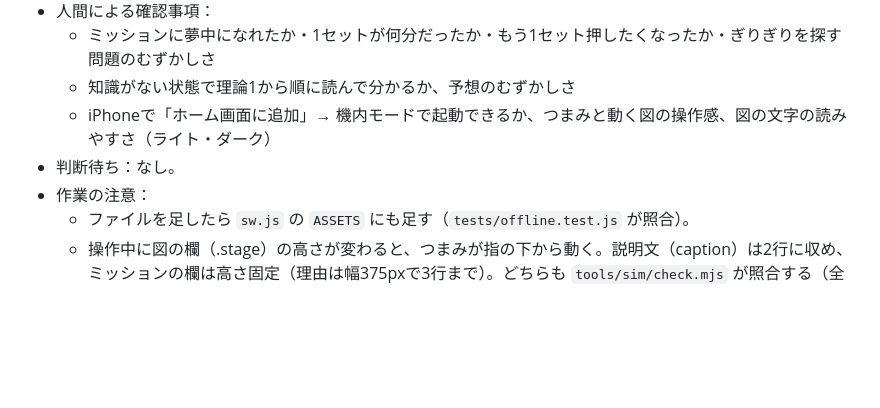
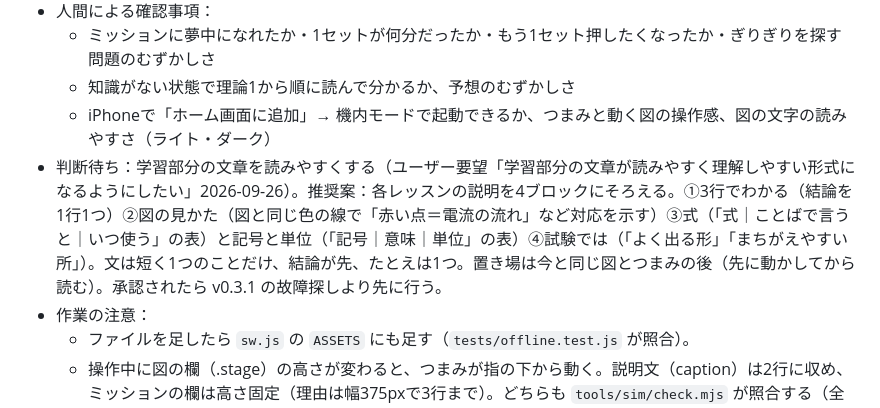
Before and after one commit to kinokonb/denken-zukan, a Markdown page: SPEC.md, the part around the change. Rendered like a GitHub page; blank space fills up the shorter version.

Commit message:
記録：学習部分の文章を読みやすくする案（判断待ち）
Co-Authored-By: Claude Opus 5.5 <noreply@anthropic.com>

```diff
--- a/SPEC.md
+++ b/SPEC.md
@@ -7,7 +7,7 @@
   - ミッションに夢中になれたか・1セットが何分だったか・もう1セット押したくなったか・ぎりぎりを探す問題のむずかしさ
   - 知識がない状態で理論1から順に読んで分かるか、予想のむずかしさ
   - iPhoneで「ホーム画面に追加」→ 機内モードで起動できるか、つまみと動く図の操作感、図の文字の読みやすさ（ライト・ダーク）
-- 判断待ち：なし。
+- 判断待ち：学習部分の文章を読みやすくする（ユーザー要望「学習部分の文章が読みやすく理解しやすい形式になるようにしたい」2026-09-26）。推奨案：各レッスンの説明を4ブロックにそろえる。①3行でわかる（結論を1行1つ）②図の見かた（図と同じ色の線で「赤い点＝電流の流れ」など対応を示す）③式（「式｜ことばで言うと｜いつ使う」の表）と記号と単位（「記号｜意味｜単位」の表）④試験では（「よく出る形」「まちがえやすい所」）。文は短く1つのことだけ、結論が先、たとえは1つ。置き場は今と同じ図とつまみの後（先に動かしてから読む）。承認されたら v0.3.1 の故障探しより先に行う。
 - 作業の注意：
   - ファイルを足したら `sw.js` の `ASSETS` にも足す（`tests/offline.test.js` が照合）。
   - 操作中に図の欄（.stage）の高さが変わると、つまみが指の下から動く。説明文（caption）は2行に収め、ミッションの欄は高さ固定（理由は幅375pxで3行まで）。どちらも `tools/sim/check.mjs` が照合する（全体で約30秒）。
```
